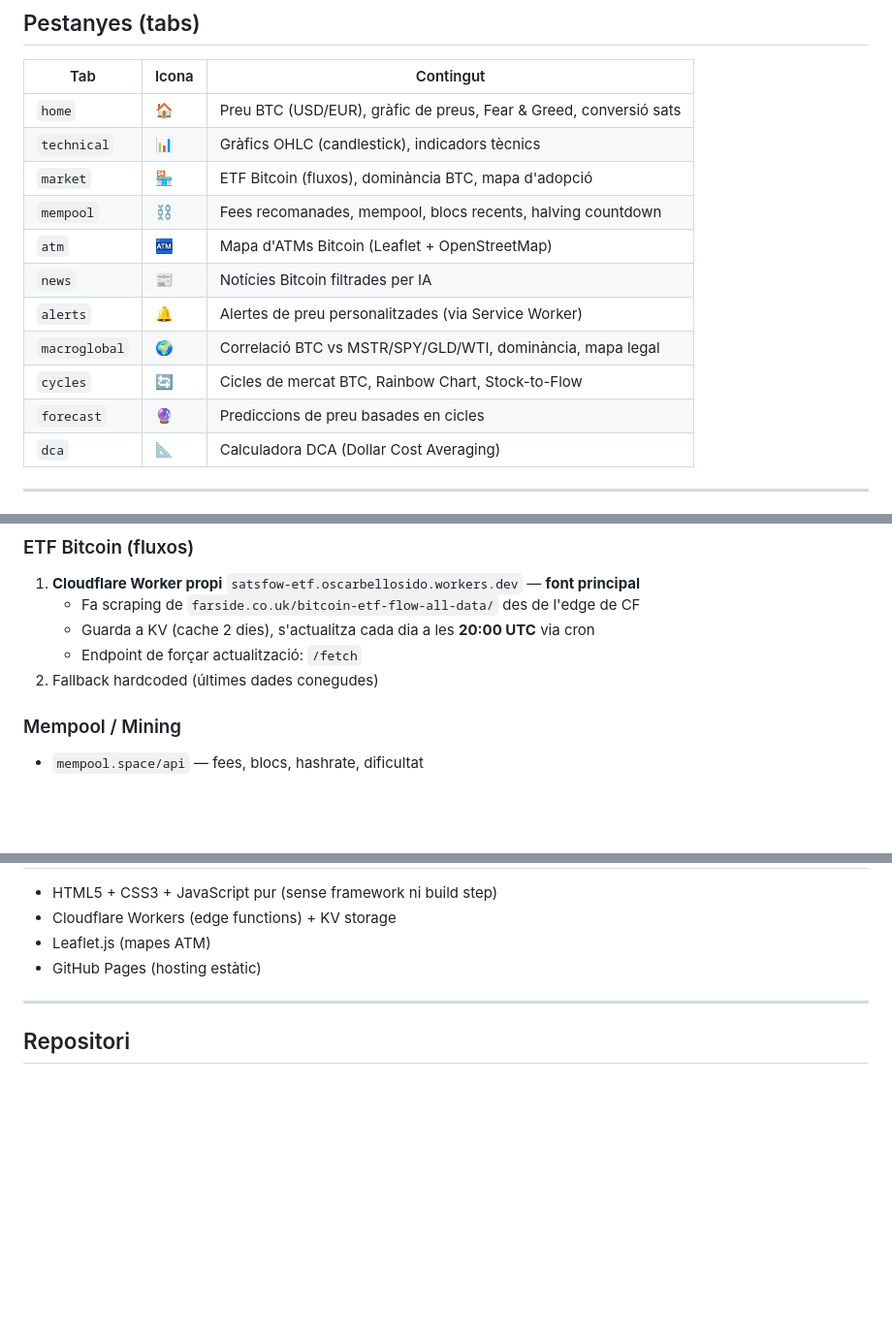
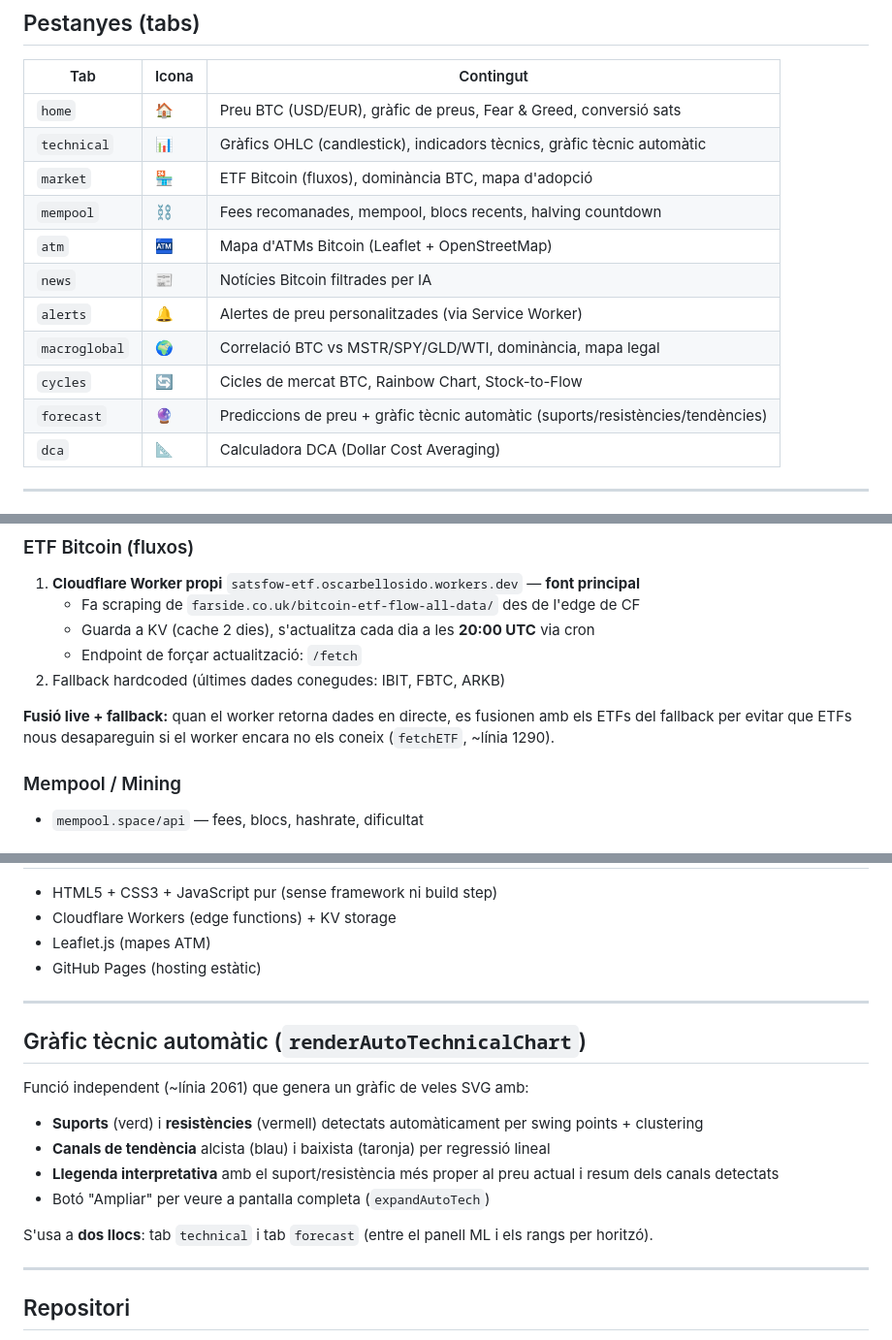
Before and after one commit to Oscarbellosido/Satsfow2, a Markdown page: Satsfow2_resum.md, 3 parts joined by grey strips. Shown at 97% size. Rendered like a GitHub page; blank space fills up the shorter version.

Commit message:
docs: actualitzar resum tècnic amb canvis recents
- Afegir secció gràfic tècnic automàtic (renderAutoTechnicalChart)
- Anotar fusió live+fallback a ETF, eliminar referència a MSBT
- Actualitzar descripció dels tabs technical i forecast

Co-Authored-By: Claude Sonnet 4.6 <noreply@anthropic.com>

```diff
--- a/Satsfow2_resum.md
+++ b/Satsfow2_resum.md
@@ -15,7 +15,7 @@ Desplegament automàtic via `.github/workflows/deploy.yml` a cada push a `main`.
 | Tab | Icona | Contingut |
 |-----|-------|-----------|
 | `home` | 🏠 | Preu BTC (USD/EUR), gràfic de preus, Fear & Greed, conversió sats |
-| `technical` | 📊 | Gràfics OHLC (candlestick), indicadors tècnics |
+| `technical` | 📊 | Gràfics OHLC (candlestick), indicadors tècnics, gràfic tècnic automàtic |
 | `market` | 🏪 | ETF Bitcoin (fluxos), dominància BTC, mapa d'adopció |
 | `mempool` | ⛓️ | Fees recomanades, mempool, blocs recents, halving countdown |
 | `atm` | 🏧 | Mapa d'ATMs Bitcoin (Leaflet + OpenStreetMap) |
@@ -23,7 +23,7 @@ Desplegament automàtic via `.github/workflows/deploy.yml` a cada push a `main`.
 | `alerts` | 🔔 | Alertes de preu personalitzades (via Service Worker) |
 | `macroglobal` | 🌍 | Correlació BTC vs MSTR/SPY/GLD/WTI, dominància, mapa legal |
 | `cycles` | 🔄 | Cicles de mercat BTC, Rainbow Chart, Stock-to-Flow |
-| `forecast` | 🔮 | Prediccions de preu basades en cicles |
+| `forecast` | 🔮 | Prediccions de preu + gràfic tècnic automàtic (suports/resistències/tendències) |
 | `dca` | 📐 | Calculadora DCA (Dollar Cost Averaging) |
 
 ---
@@ -51,7 +51,9 @@ Tot l'estat de l'app viu en l'objecte `S` (definit a la línia ~79):
    - Fa scraping de `farside.co.uk/bitcoin-etf-flow-all-data/` des de l'edge de CF
    - Guarda a KV (cache 2 dies), s'actualitza cada dia a les **20:00 UTC** via cron
    - Endpoint de forçar actualització: `/fetch`
-2. Fallback hardcoded (últimes dades conegudes)
+2. Fallback hardcoded (últimes dades conegudes: IBIT, FBTC, ARKB)
+
+**Fusió live + fallback:** quan el worker retorna dades en directe, es fusionen amb els ETFs del fallback per evitar que ETFs nous desapareguin si el worker encara no els coneix (`fetchETF`, ~línia 1290).
 
 ### Mempool / Mining
 - `mempool.space/api` — fees, blocs, hashrate, dificultat
@@ -123,6 +125,17 @@ scripts/
 
 ---
 
+## Gràfic tècnic automàtic (`renderAutoTechnicalChart`)
+Funció independent (~línia 2061) que genera un gràfic de veles SVG amb:
+- **Suports** (verd) i **resistències** (vermell) detectats automàticament per swing points + clustering
+- **Canals de tendència** alcista (blau) i baixista (taronja) per regressió lineal
+- **Llegenda interpretativa** amb el suport/resistència més proper al preu actual i resum dels canals detectats
+- Botó "Ampliar" per veure a pantalla completa (`expandAutoTech`)
+
+S'usa a **dos llocs**: tab `technical` i tab `forecast` (entre el panell ML i els rangs per horitzó).
+
+---
+
 ## Repositori
 - GitHub: `https://github.com/Oscarbellosido/Satsfow2`
 - Branca principal: `main`
```
